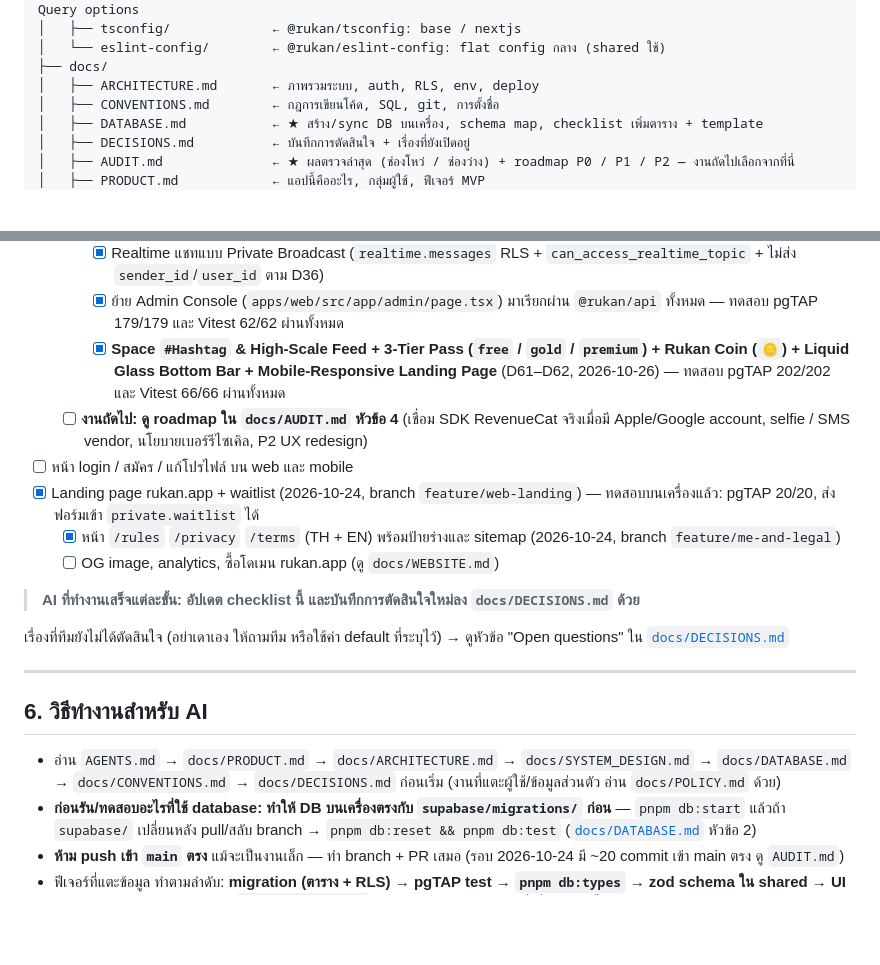
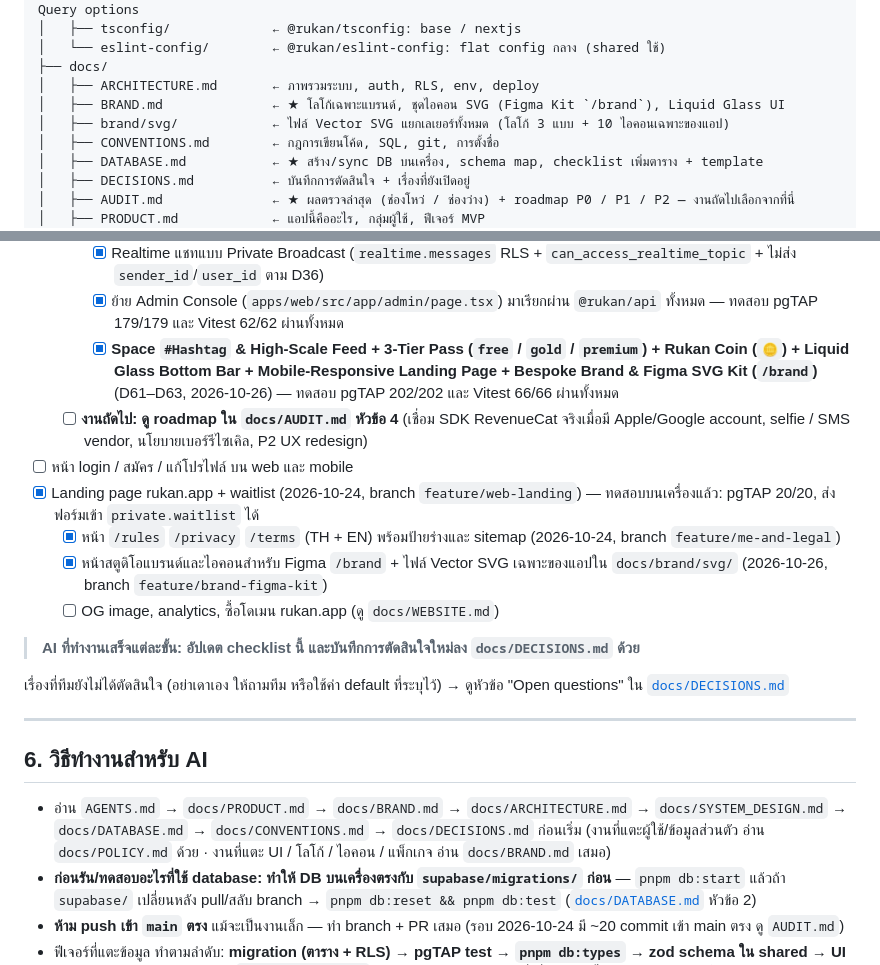
Before and after one commit to AugWaChi12/rukan, a Markdown page: AGENTS.md, 2 parts joined by grey strips. Rendered like a GitHub page; blank space fills up the shorter version.

```diff
--- a/AGENTS.md
+++ b/AGENTS.md
@@ -77,6 +77,8 @@ stuMatch/                     ← ชื่อ repo/โฟลเดอร์ย
 │   └── eslint-config/        ← @rukan/eslint-config: flat config กลาง (shared ใช้)
 ├── docs/
 │   ├── ARCHITECTURE.md       ← ภาพรวมระบบ, auth, RLS, env, deploy
+│   ├── BRAND.md              ← ★ โลโก้เฉพาะแบรนด์, ชุดไอคอน SVG (Figma Kit `/brand`), Liquid Glass UI
+│   ├── brand/svg/            ← ไฟล์ Vector SVG แยกเลเยอร์ทั้งหมด (โลโก้ 3 แบบ + 10 ไอคอนเฉพาะของแอป)
 │   ├── CONVENTIONS.md        ← กฎการเขียนโค้ด, SQL, git, การตั้งชื่อ
 │   ├── DATABASE.md           ← ★ สร้าง/sync DB บนเครื่อง, schema map, checklist เพิ่มตาราง + template
 │   ├── DECISIONS.md          ← บันทึกการตัดสินใจ + เรื่องที่ยังเปิดอยู่
@@ -177,11 +179,12 @@ URL ตอน dev:
     - [x] Tier ต่อผู้ใช้ (`private.subscriptions` รองรับ RevenueCat IAP + manual/promo, `private.user_limits()` บังคับใช้ใน `get_my_deck`, `send_bubble`, `swipe`)
     - [x] Realtime แชทแบบ Private Broadcast (`realtime.messages` RLS + `can_access_realtime_topic` + ไม่ส่ง `sender_id`/`user_id` ตาม D36)
     - [x] ย้าย Admin Console (`apps/web/src/app/admin/page.tsx`) มาเรียกผ่าน `@rukan/api` ทั้งหมด — ทดสอบ pgTAP 179/179 และ Vitest 62/62 ผ่านทั้งหมด
-    - [x] **Space `#Hashtag` & High-Scale Feed + 3-Tier Pass (`free` / `gold` / `premium`) + Rukan Coin (`🪙`) + Liquid Glass Bottom Bar + Mobile-Responsive Landing Page** (D61–D62, 2026-10-26) — ทดสอบ pgTAP 202/202 และ Vitest 66/66 ผ่านทั้งหมด
+    - [x] **Space `#Hashtag` & High-Scale Feed + 3-Tier Pass (`free` / `gold` / `premium`) + Rukan Coin (`🪙`) + Liquid Glass Bottom Bar + Mobile-Responsive Landing Page + Bespoke Brand & Figma SVG Kit (`/brand`)** (D61–D63, 2026-10-26) — ทดสอบ pgTAP 202/202 และ Vitest 66/66 ผ่านทั้งหมด
   - [ ] **งานถัดไป: ดู roadmap ใน `docs/AUDIT.md` หัวข้อ 4** (เชื่อม SDK RevenueCat จริงเมื่อมี Apple/Google account, selfie / SMS vendor, นโยบายเบอร์รีไซเคิล, P2 UX redesign)
 - [ ] หน้า login / สมัคร / แก้โปรไฟล์ บน web และ mobile
 - [x] Landing page rukan.app + waitlist (2026-10-24, branch `feature/web-landing`) — ทดสอบบนเครื่องแล้ว: pgTAP 20/20, ส่งฟอร์มเข้า `private.waitlist` ได้
   - [x] หน้า `/rules` `/privacy` `/terms` (TH + EN) พร้อมป้ายร่างและ sitemap (2026-10-24, branch `feature/me-and-legal`)
+  - [x] หน้าสตูดิโอแบรนด์และไอคอนสำหรับ Figma `/brand` + ไฟล์ Vector SVG เฉพาะของแอปใน `docs/brand/svg/` (2026-10-26, branch `feature/brand-figma-kit`)
   - [ ] OG image, analytics, ซื้อโดเมน rukan.app (ดู `docs/WEBSITE.md`)
 
 > **AI ที่ทำงานเสร็จแต่ละขั้น: อัปเดต checklist นี้ และบันทึกการตัดสินใจใหม่ลง `docs/DECISIONS.md` ด้วย**
@@ -192,7 +195,7 @@ URL ตอน dev:
 
 ## 6. วิธีทำงานสำหรับ AI
 
-- อ่าน `AGENTS.md` → `docs/PRODUCT.md` → `docs/ARCHITECTURE.md` → `docs/SYSTEM_DESIGN.md` → `docs/DATABASE.md` → `docs/CONVENTIONS.md` → `docs/DECISIONS.md` ก่อนเริ่ม (งานที่แตะผู้ใช้/ข้อมูลส่วนตัว อ่าน `docs/POLICY.md` ด้วย)
+- อ่าน `AGENTS.md` → `docs/PRODUCT.md` → `docs/BRAND.md` → `docs/ARCHITECTURE.md` → `docs/SYSTEM_DESIGN.md` → `docs/DATABASE.md` → `docs/CONVENTIONS.md` → `docs/DECISIONS.md` ก่อนเริ่ม (งานที่แตะผู้ใช้/ข้อมูลส่วนตัว อ่าน `docs/POLICY.md` ด้วย · งานที่แตะ UI / โลโก้ / ไอคอน / แพ็กเกจ อ่าน `docs/BRAND.md` เสมอ)
 - **ก่อนรัน/ทดสอบอะไรที่ใช้ database: ทำให้ DB บนเครื่องตรงกับ `supabase/migrations/` ก่อน** — `pnpm db:start` แล้วถ้า `supabase/` เปลี่ยนหลัง pull/สลับ branch → `pnpm db:reset && pnpm db:test` ([`docs/DATABASE.md`](docs/DATABASE.md) หัวข้อ 2)
 - **ห้าม push เข้า `main` ตรง** แม้จะเป็นงานเล็ก — ทำ branch + PR เสมอ (รอบ 2026-10-24 มี ~20 commit เข้า main ตรง ดู `AUDIT.md`)
 - ฟีเจอร์ที่แตะข้อมูล ทำตามลำดับ: **migration (ตาราง + RLS) → pgTAP test → `pnpm db:types` → zod schema ใน shared → UI** ตาม checklist + template ใน [`docs/DATABASE.md`](docs/DATABASE.md) หัวข้อ 4 และอัปเดตตาราง "สิ่งที่มีอยู่ตอนนี้" (หัวข้อ 3.3) ทุกครั้ง
```
Also changed, not shown: docs/BRAND.md (added, +60 -0 lines), docs/DECISIONS.md (+1 -0 lines).
